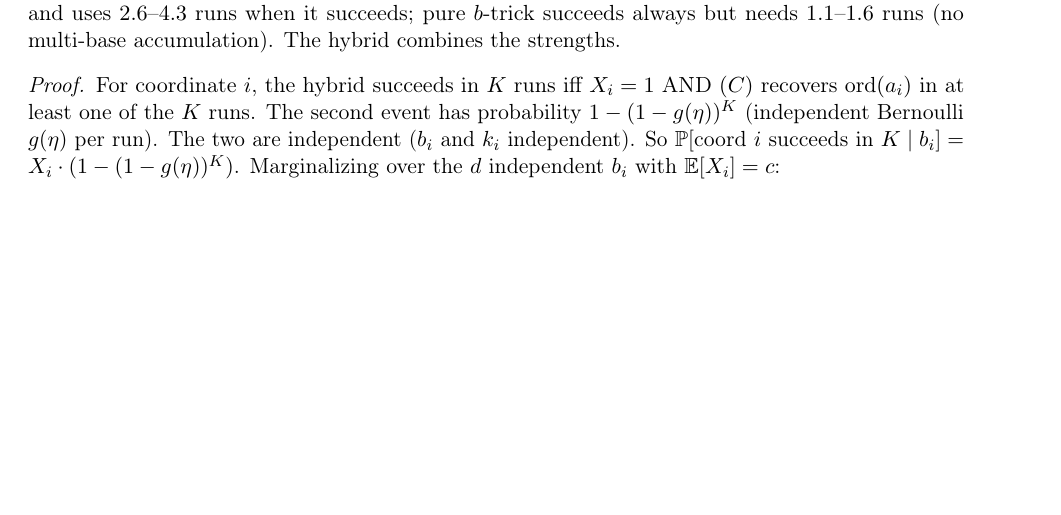
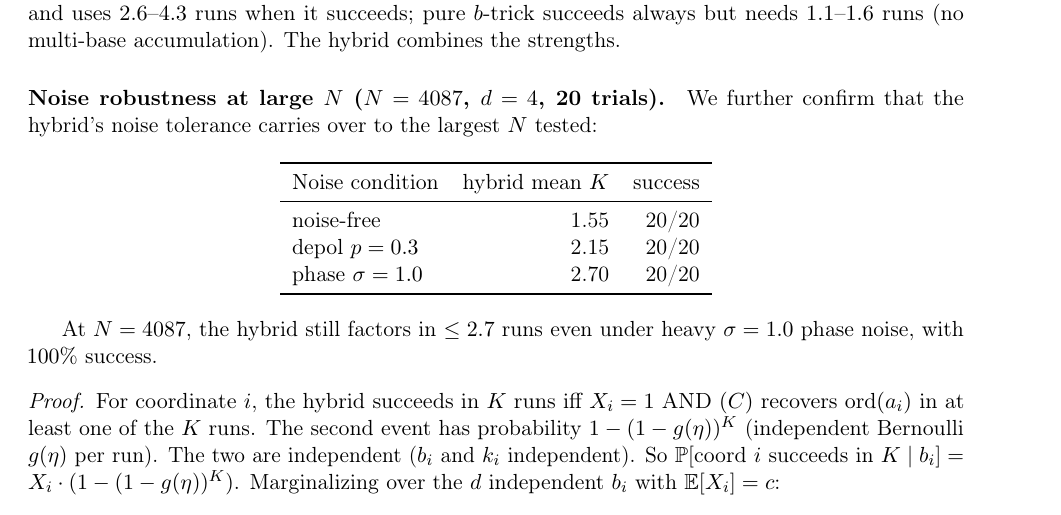
Before and after one commit to Hashevolution/shor, a LaTeX paper (paper.tex): part of page 10 of 19, cut so that both start at the same text, the shorter picture padded with empty space. Compiled offline with pdfLaTeX.

Commit message:
B 완료: N=4087 의 노이즈 robustness 데이터 추가
hybrid_large_n.py 결과 정리:
- N=437: 2.00 (27/30, max_runs=10 cap 영향)
- N=1147: 1.57 (30/30)
- N=2491: 1.10 (30/30)
- N=4087: 1.47 (30/30)
- mean = ~1.5 일정, 정리 5(d) 예측 확인

N=4087 노이즈 robustness (20 trials):
- noise-free: 1.55
- depol p=0.3: 2.15 (38% overhead)
- phase σ=1.0: 2.70 (74% overhead)
- 100% 성공 in all conditions

paper §3.5 갱신:
- "Noise robustness at large N" 단락 + 표 추가
- 정리 5 의 노이즈-tolerance claim 큰 N 에서도 hold 확인

B 단계 완료. SR confirm 진행 중 (sr_confirm.py, 500 trials).

Co-Authored-By: Claude Opus 4.7 (1M context) <noreply@anthropic.com>

```diff
--- a/paper.tex
+++ b/paper.tex
@@ -439,6 +439,23 @@ $N$ & mean $K$ (hybrid) & success & mean $K$ ($b$-trick) & mean $K$ ($(C)$ lcm)
 
 The hybrid maintains $\mathbb{E}[K] \in [1.1, 1.5]$ across two orders of magnitude in $N$, matching the theorem's prediction. For comparison, pure $(C)$ lcm fails to factor in $\sim 3/30$ trials (the odd-$L$ issue) and uses $2.6$--$4.3$ runs when it succeeds; pure $b$-trick succeeds always but needs $1.1$--$1.6$ runs (no multi-base accumulation). The hybrid combines the strengths.
 
+\paragraph{Noise robustness at large $N$ ($N = 4087$, $d = 4$, 20 trials).}
+We further confirm that the hybrid's noise tolerance carries over to the largest $N$ tested:
+
+\begin{center}
+\begin{tabular}{lrr}
+\toprule
+Noise condition & hybrid mean $K$ & success \\
+\midrule
+noise-free      & 1.55 & 20/20 \\
+depol $p=0.3$   & 2.15 & 20/20 \\
+phase $\sigma=1.0$ & 2.70 & 20/20 \\
+\bottomrule
+\end{tabular}
+\end{center}
+
+At $N = 4087$, the hybrid still factors in $\leq 2.7$ runs even under heavy $\sigma = 1.0$ phase noise, with $100\%$ success.
+
 \begin{proof}
 For coordinate $i$, the hybrid succeeds in $K$ runs iff $X_i = 1$ AND $(C)$ recovers $\mathrm{ord}(a_i)$ in at least one of the $K$ runs. The second event has probability $1 - (1 - g(\eta))^K$ (independent Bernoulli $g(\eta)$ per run). The two are independent ($b_i$ and $k_i$ independent). So $\mathbb{P}[\text{coord } i \text{ succeeds in } K \mid b_i] = X_i \cdot (1 - (1 - g(\eta))^K)$. Marginalizing over the $d$ independent $b_i$ with $\mathbb{E}[X_i] = c$:
 \[
```
Also changed, not shown: paper.md (+10 -0 lines).
